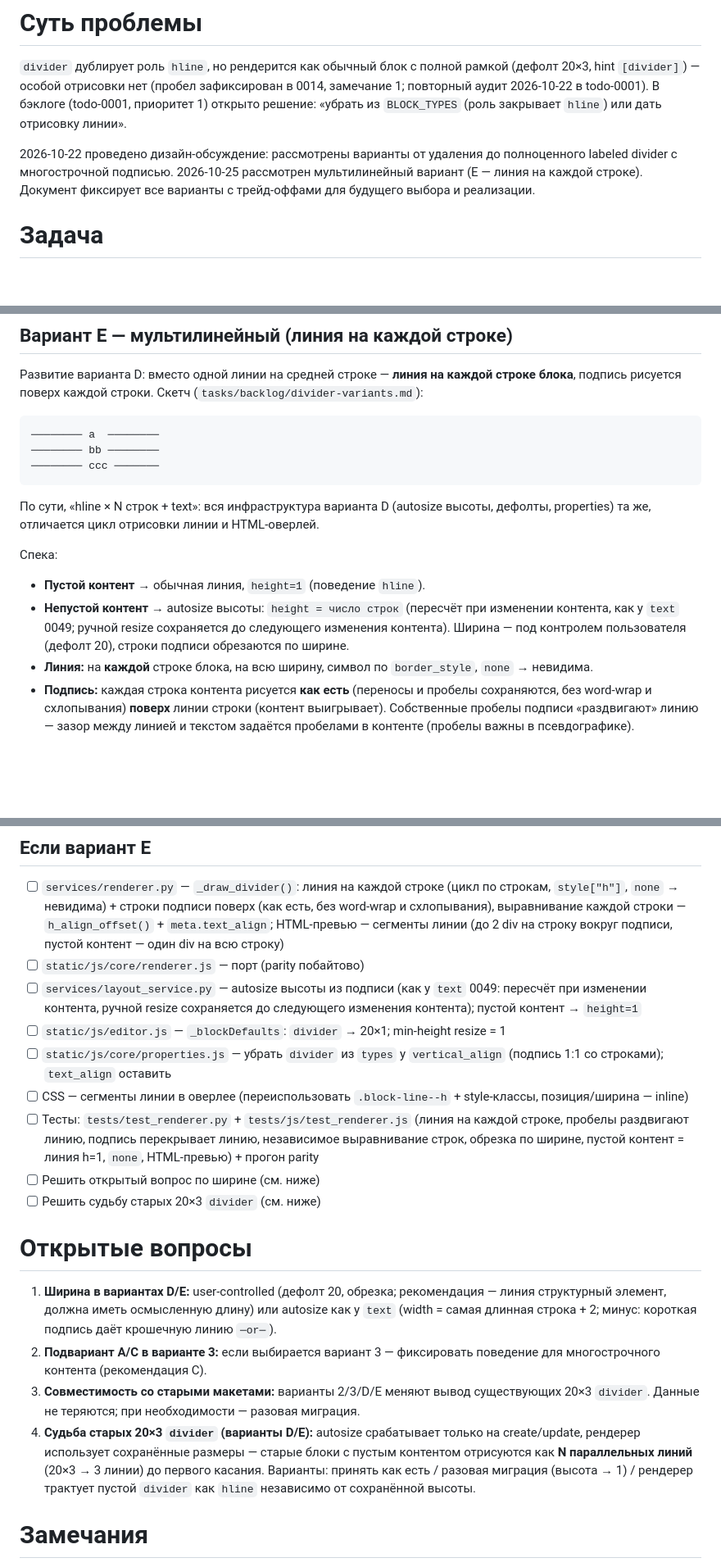
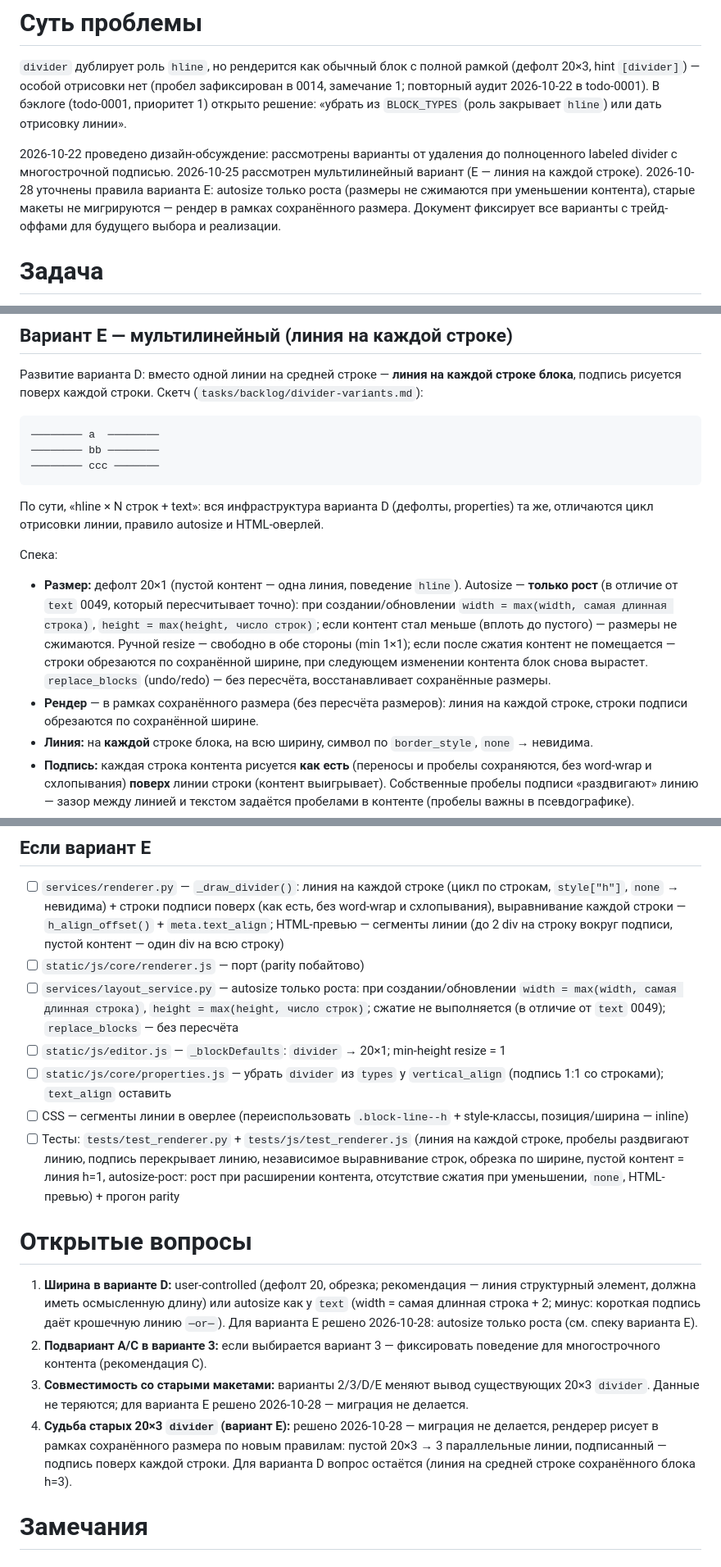
Before and after one commit to sshmakov/boxframe, a Markdown page: tasks/backlog/todo-0003-divider-design.md, 3 parts joined by grey strips. Shown at 82% size. Drawn GitHub-style; blank space fills up the shorter version.

Commit message:
docs: вариант E (divider) — уточнение правил 2026-10-28 — autosize только роста (width/height = max(сохранённое, размер контента), сжатие при уменьшении контента не выполняется, в отличие от text 0049; ручной resize свободный, обрезка по сохранённой ширине, replace_blocks без пересчёта), старые макеты не мигрируются (рендер в рамках сохранённого размера: пустой 20×3 → 3 параллельные линии); открытые вопросы по ширине и судьбе старых 20×3 закрыты для E (остаются для D), план работ и тесты обновлены (todo-0001, 0014, 0051)

````diff
--- a/tasks/backlog/todo-0003-divider-design.md
+++ b/tasks/backlog/todo-0003-divider-design.md
@@ -8,8 +8,11 @@
 
 2026-10-22 проведено дизайн-обсуждение: рассмотрены варианты от удаления
 до полноценного labeled divider с многострочной подписью. 2026-10-25
-рассмотрен мультилинейный вариант (E — линия на каждой строке). Документ
-фиксирует все варианты с трейд-оффами для будущего выбора и реализации.
+рассмотрен мультилинейный вариант (E — линия на каждой строке).
+2026-10-28 уточнены правила варианта E: autosize только роста (размеры
+не сжимаются при уменьшении контента), старые макеты не мигрируются —
+рендер в рамках сохранённого размера. Документ фиксирует все варианты
+с трейд-оффами для будущего выбора и реализации.
 
 # Задача
 
@@ -167,16 +170,24 @@ ASCII-слое (канвас — `white-space: pre`, переносы и про
 ```
 
 По сути, «hline × N строк + text»: вся инфраструктура варианта D
-(autosize высоты, дефолты, properties) та же, отличается цикл отрисовки
-линии и HTML-оверлей.
+(дефолты, properties) та же, отличаются цикл отрисовки линии, правило
+autosize и HTML-оверлей.
 
 Спека:
 
-- **Пустой контент** → обычная линия, `height=1` (поведение `hline`).
-- **Непустой контент** → autosize высоты: `height = число строк`
-  (пересчёт при изменении контента, как у `text` 0049; ручной resize
-  сохраняется до следующего изменения контента). Ширина — под контролем
-  пользователя (дефолт 20), строки подписи обрезаются по ширине.
+- **Размер:** дефолт 20×1 (пустой контент — одна линия, поведение
+  `hline`). Autosize — **только рост** (в отличие от `text` 0049,
+  который пересчитывает точно): при создании/обновлении
+  `width = max(width, самая длинная строка)`, `height = max(height,
+  число строк)`; если контент стал меньше (вплоть до пустого) —
+  размеры не сжимаются. Ручной resize — свободно в обе стороны
+  (min 1×1); если после сжатия контент не помещается — строки
+  обрезаются по сохранённой ширине, при следующем изменении контента
+  блок снова вырастет. `replace_blocks` (undo/redo) — без пересчёта,
+  восстанавливает сохранённые размеры.
+- **Рендер** — в рамках сохранённого размера (без пересчёта размеров):
+  линия на каждой строке, строки подписи обрезаются по сохранённой
+  ширине.
 - **Линия:** на **каждой** строке блока, на всю ширину, символ по
   `border_style`, `none` → невидима.
 - **Подпись:** каждая строка контента рисуется **как есть** (переносы и
@@ -323,10 +336,10 @@ ASCII-слое (канвас — `white-space: pre`, переносы и про
       HTML-превью — сегменты линии (до 2 div на строку вокруг подписи,
       пустой контент — один div на всю строку)
 - [ ] `static/js/core/renderer.js` — порт (parity побайтово)
-- [ ] `services/layout_service.py` — autosize высоты из подписи (как у
-      `text` 0049: пересчёт при изменении контента, ручной resize
-      сохраняется до следующего изменения контента); пустой контент →
-      `height=1`
+- [ ] `services/layout_service.py` — autosize только роста: при
+      создании/обновлении `width = max(width, самая длинная строка)`,
+      `height = max(height, число строк)`; сжатие не выполняется
+      (в отличие от `text` 0049); `replace_blocks` — без пересчёта
 - [ ] `static/js/editor.js` — `_blockDefaults`: `divider` → 20×1;
       min-height resize = 1
 - [ ] `static/js/core/properties.js` — убрать `divider` из `types` у
@@ -336,28 +349,27 @@ ASCII-слое (канвас — `white-space: pre`, переносы и про
 - [ ] Тесты: `tests/test_renderer.py` + `tests/js/test_renderer.js`
       (линия на каждой строке, пробелы раздвигают линию, подпись
       перекрывает линию, независимое выравнивание строк, обрезка по
-      ширине, пустой контент = линия h=1, `none`, HTML-превью)
-      + прогон parity
-- [ ] Решить открытый вопрос по ширине (см. ниже)
-- [ ] Решить судьбу старых 20×3 `divider` (см. ниже)
+      ширине, пустой контент = линия h=1, autosize-рост: рост при
+      расширении контента, отсутствие сжатия при уменьшении, `none`,
+      HTML-превью) + прогон parity
 
 # Открытые вопросы
 
-1. **Ширина в вариантах D/E:** user-controlled (дефолт 20, обрезка;
+1. **Ширина в варианте D:** user-controlled (дефолт 20, обрезка;
    рекомендация — линия структурный элемент, должна иметь осмысленную
    длину) или autosize как у `text` (width = самая длинная строка + 2;
-   минус: короткая подпись даёт крошечную линию `─or─`).
+   минус: короткая подпись даёт крошечную линию `─or─`). Для варианта E
+   решено 2026-10-28: autosize только роста (см. спеку варианта E).
 2. **Подвариант A/C в варианте 3:** если выбирается вариант 3 —
    фиксировать поведение для многострочного контента (рекомендация C).
 3. **Совместимость со старыми макетами:** варианты 2/3/D/E меняют вывод
-   существующих 20×3 `divider`. Данные не теряются; при необходимости —
-   разовая миграция.
-4. **Судьба старых 20×3 `divider` (варианты D/E):** autosize срабатывает
-   только на create/update, рендерер использует сохранённые размеры —
-   старые блоки с пустым контентом отрисуются как **N параллельных
-   линий** (20×3 → 3 линии) до первого касания. Варианты: принять как
-   есть / разовая миграция (высота → 1) / рендерер трактует пустой
-   `divider` как `hline` независимо от сохранённой высоты.
+   существующих 20×3 `divider`. Данные не теряются; для варианта E
+   решено 2026-10-28 — миграция не делается.
+4. **Судьба старых 20×3 `divider` (вариант E):** решено 2026-10-28 —
+   миграция не делается, рендерер рисует в рамках сохранённого размера
+   по новым правилам: пустой 20×3 → 3 параллельные линии, подписанный
+   — подпись поверх каждой строки. Для варианта D вопрос остаётся
+   (линия на средней строке сохранённого блока h=3).
 
 # Замечания
 
````
Also changed, not shown: other parts of tasks/backlog/todo-0003-divider-design.md (+4 -2 lines).
